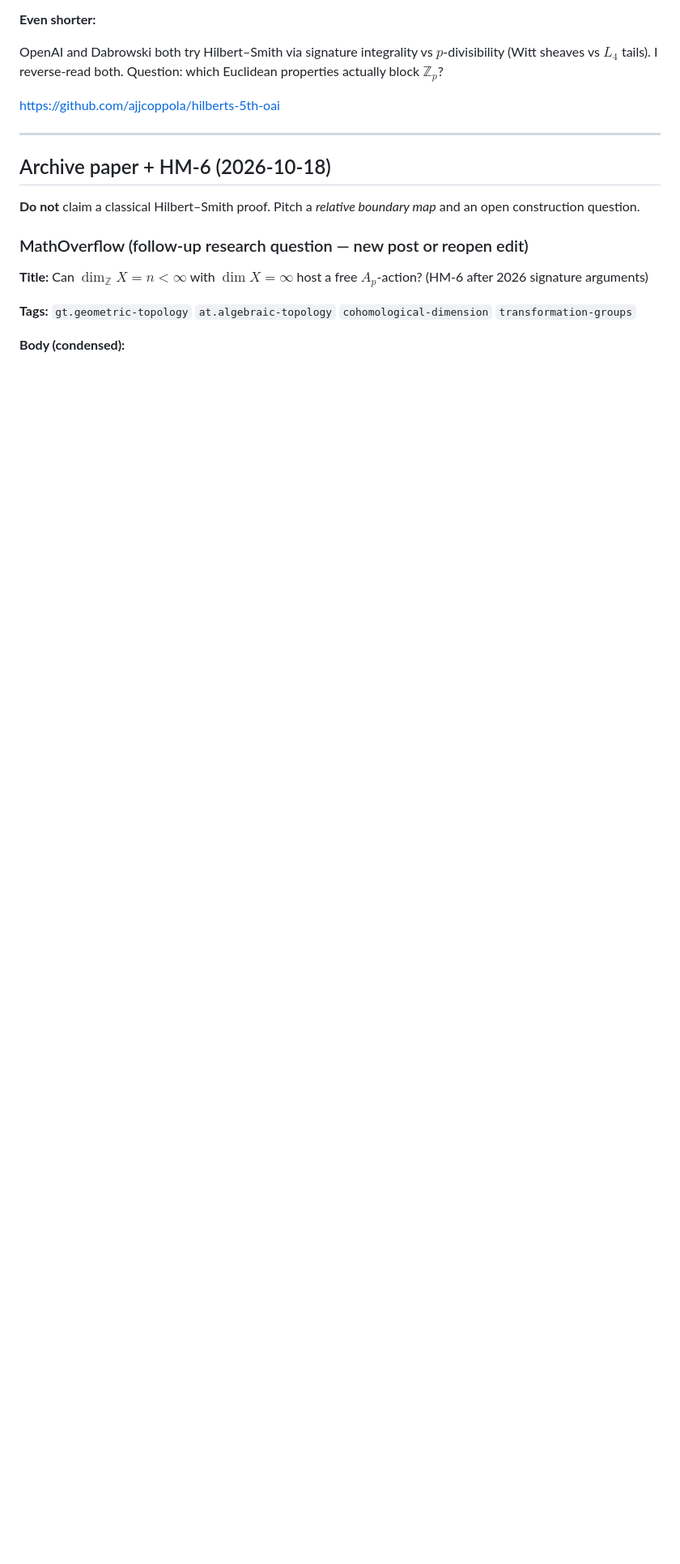
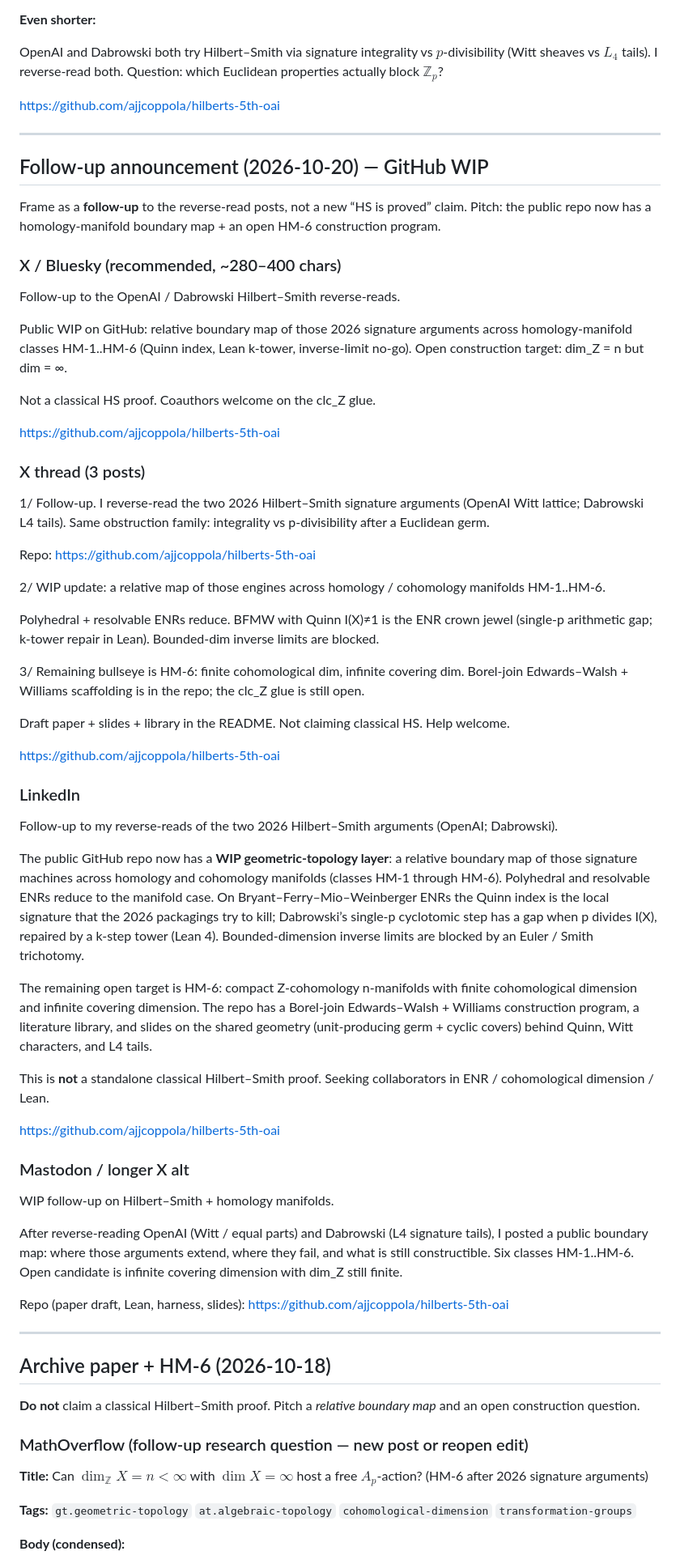
Before and after one commit to ajjcoppola/hilberts-5th-oai, a Markdown page: docs/POST_DRAFTS.md, the part around one of its changes. Shown at 81% size. GitHub-like rendering; blank space fills up the shorter version.

Commit message:
Add 2026-10-20 follow-up post drafts for the HM WIP announcement.
Paste-ready X/Bluesky, thread, LinkedIn, and Mastodon copy pointing at
the homology-manifold boundary map without claiming classical HS.

Co-authored-by: Cursor <cursoragent@cursor.com>

```diff
--- a/docs/POST_DRAFTS.md
+++ b/docs/POST_DRAFTS.md
@@ -82,6 +83,59 @@ https://github.com/ajjcoppola/hilberts-5th-oai
 
 ---
 
+## Follow-up announcement (2026-10-20) — GitHub WIP
+
+Frame as a **follow-up** to the reverse-read posts, not a new “HS is proved” claim. Pitch: the public repo now has a homology-manifold boundary map + an open HM-6 construction program.
+
+### X / Bluesky (recommended, ~280–400 chars)
+
+Follow-up to the OpenAI / Dabrowski Hilbert–Smith reverse-reads.
+
+Public WIP on GitHub: relative boundary map of those 2026 signature arguments across homology-manifold classes HM-1..HM-6 (Quinn index, Lean k-tower, inverse-limit no-go). Open construction target: dim_Z = n but dim = ∞.
+
+Not a classical HS proof. Coauthors welcome on the clc_Z glue.
+
+https://github.com/ajjcoppola/hilberts-5th-oai
+
+### X thread (3 posts)
+
+1/ Follow-up. I reverse-read the two 2026 Hilbert–Smith signature arguments (OpenAI Witt lattice; Dabrowski L4 tails). Same obstruction family: integrality vs p-divisibility after a Euclidean germ.
+
+Repo: https://github.com/ajjcoppola/hilberts-5th-oai
+
+2/ WIP update: a relative map of those engines across homology / cohomology manifolds HM-1..HM-6.
+
+Polyhedral + resolvable ENRs reduce. BFMW with Quinn I(X)≠1 is the ENR crown jewel (single-p arithmetic gap; k-tower repair in Lean). Bounded-dim inverse limits are blocked.
+
+3/ Remaining bullseye is HM-6: finite cohomological dim, infinite covering dim. Borel-join Edwards–Walsh + Williams scaffolding is in the repo; the clc_Z glue is still open.
+
+Draft paper + slides + library in the README. Not claiming classical HS. Help welcome.
+
+https://github.com/ajjcoppola/hilberts-5th-oai
+
+### LinkedIn
+
+Follow-up to my reverse-reads of the two 2026 Hilbert–Smith arguments (OpenAI; Dabrowski).
+
+The public GitHub repo now has a **WIP geometric-topology layer**: a relative boundary map of those signature machines across homology and cohomology manifolds (classes HM-1 through HM-6). Polyhedral and resolvable ENRs reduce to the manifold case. On Bryant–Ferry–Mio–Weinberger ENRs the Quinn index is the local signature that the 2026 packagings try to kill; Dabrowski’s single-p cyclotomic step has a gap when p divides I(X), repaired by a k-step tower (Lean 4). Bounded-dimension inverse limits are blocked by an Euler / Smith trichotomy.
+
+The remaining open target is HM-6: compact Z-cohomology n-manifolds with finite cohomological dimension and infinite covering dimension. The repo has a Borel-join Edwards–Walsh + Williams construction program, a literature library, and slides on the shared geometry (unit-producing germ + cyclic covers) behind Quinn, Witt characters, and L4 tails.
+
+This is **not** a standalone classical Hilbert–Smith proof. Seeking collaborators in ENR / cohomological dimension / Lean.
+
+https://github.com/ajjcoppola/hilberts-5th-oai
+
+### Mastodon / longer X alt
+
+WIP follow-up on Hilbert–Smith + homology manifolds.
+
+After reverse-reading OpenAI (Witt / equal parts) and Dabrowski (L4 signature tails), I posted a public boundary map: where those arguments extend, where they fail, and what is still constructible. Six classes HM-1..HM-6. Open candidate is infinite covering dimension with dim_Z still finite.
+
+Repo (paper draft, Lean, harness, slides):
+https://github.com/ajjcoppola/hilberts-5th-oai
+
+---
+
 ## Archive paper + HM-6 (2026-10-18)
 
 **Do not** claim a classical Hilbert–Smith proof. Pitch a *relative boundary map* and an open construction question.
```
Also changed, not shown: other parts of docs/POST_DRAFTS.md (+3 -2 lines).
